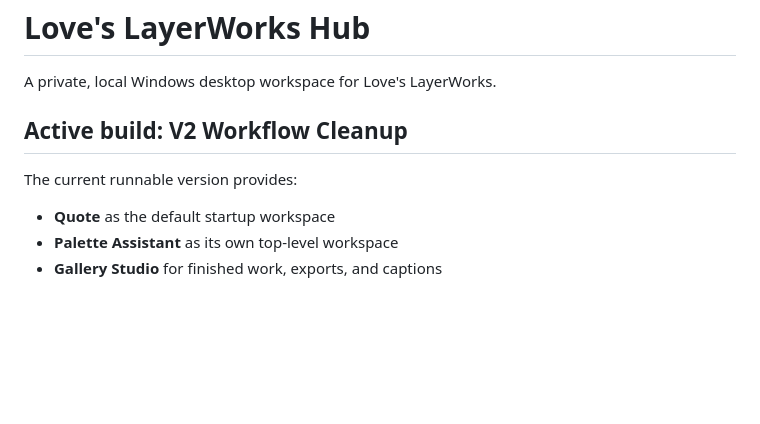
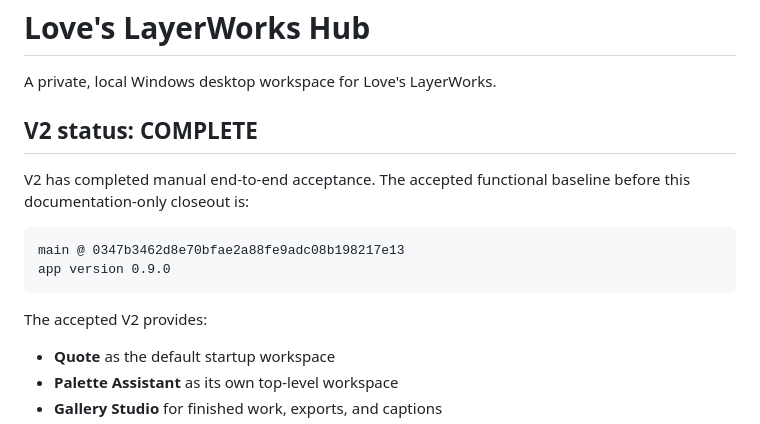
Before and after one commit to jlove357/loves-layerworks-hub, a Markdown page: README.md, the part around one of its changes. GitHub-like rendering; blank space fills up the shorter version.

````diff
--- a/README.md
+++ b/README.md
@@ -2,9 +2,16 @@
 
 A private, local Windows desktop workspace for Love's LayerWorks.
 
-## Active build: V2 Workflow Cleanup
+## V2 status: COMPLETE
 
-The current runnable version provides:
+V2 has completed manual end-to-end acceptance. The accepted functional baseline before this documentation-only closeout is:
+
+```text
+main @ 0347b3462d8e70bfae2a88fe9adc08b198217e13
+app version 0.9.0
+```
+
+The accepted V2 provides:
 
 - **Quote** as the default startup workspace
 - **Palette Assistant** as its own top-level workspace
````
Also changed, not shown: other parts of README.md (+24 -19 lines).
